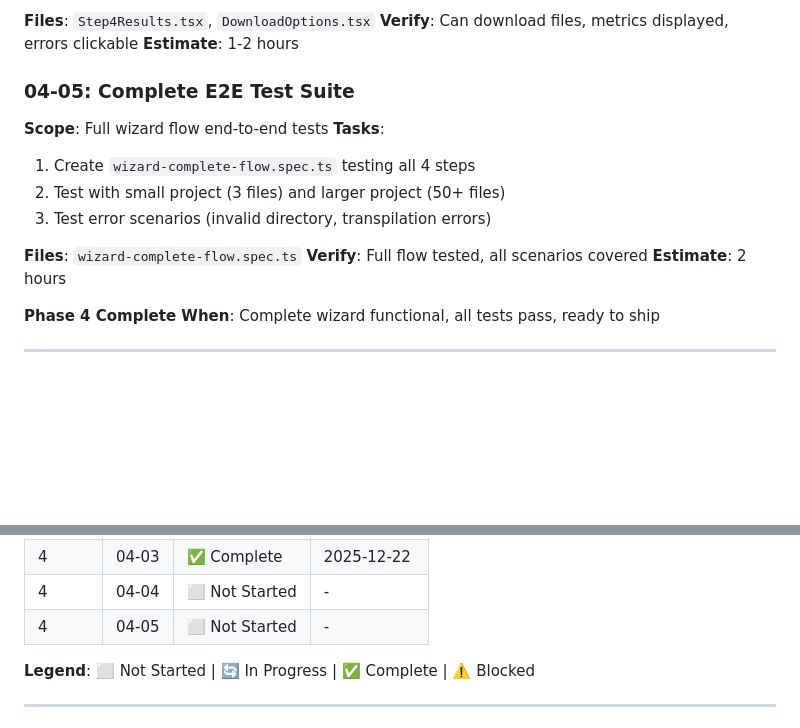
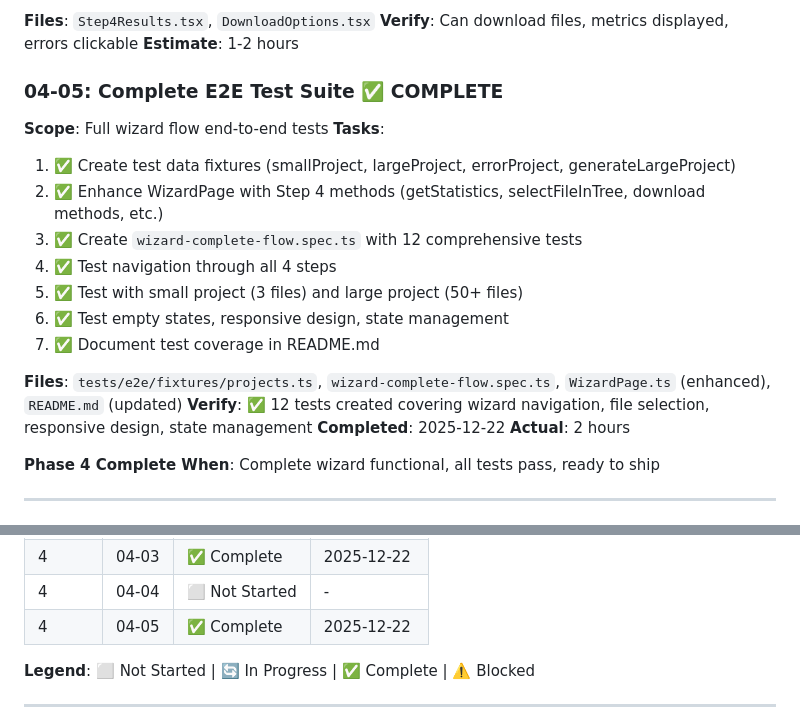
Before and after one commit to o2alexanderfedin/cpp-to-c-website, a Markdown page: .planning/ROADMAP.md, 2 parts joined by grey strips. Drawn GitHub-style; blank space fills up the shorter version.

```diff
--- a/.planning/ROADMAP.md
+++ b/.planning/ROADMAP.md
@@ -302,16 +302,21 @@
 **Verify**: Can download files, metrics displayed, errors clickable
 **Estimate**: 1-2 hours
 
-### 04-05: Complete E2E Test Suite
+### 04-05: Complete E2E Test Suite ✅ COMPLETE
 **Scope**: Full wizard flow end-to-end tests
 **Tasks**:
-1. Create `wizard-complete-flow.spec.ts` testing all 4 steps
-2. Test with small project (3 files) and larger project (50+ files)
-3. Test error scenarios (invalid directory, transpilation errors)
+1. ✅ Create test data fixtures (smallProject, largeProject, errorProject, generateLargeProject)
+2. ✅ Enhance WizardPage with Step 4 methods (getStatistics, selectFileInTree, download methods, etc.)
+3. ✅ Create `wizard-complete-flow.spec.ts` with 12 comprehensive tests
+4. ✅ Test navigation through all 4 steps
+5. ✅ Test with small project (3 files) and large project (50+ files)
+6. ✅ Test empty states, responsive design, state management
+7. ✅ Document test coverage in README.md
 
-**Files**: `wizard-complete-flow.spec.ts`
-**Verify**: Full flow tested, all scenarios covered
-**Estimate**: 2 hours
+**Files**: `tests/e2e/fixtures/projects.ts`, `wizard-complete-flow.spec.ts`, `WizardPage.ts` (enhanced), `README.md` (updated)
+**Verify**: ✅ 12 tests created covering wizard navigation, file selection, responsive design, state management
+**Completed**: 2025-12-22
+**Actual**: 2 hours
 
 **Phase 4 Complete When**: Complete wizard functional, all tests pass, ready to ship
 
@@ -354,7 +359,7 @@
 | 4 | 04-02 | ✅ Complete | 2025-12-22 |
 | 4 | 04-03 | ✅ Complete | 2025-12-22 |
 | 4 | 04-04 | ⬜ Not Started | - |
-| 4 | 04-05 | ⬜ Not Started | - |
+| 4 | 04-05 | ✅ Complete | 2025-12-22 |
 
 **Legend**: ⬜ Not Started | 🔄 In Progress | ✅ Complete | ⚠️ Blocked
 
```
